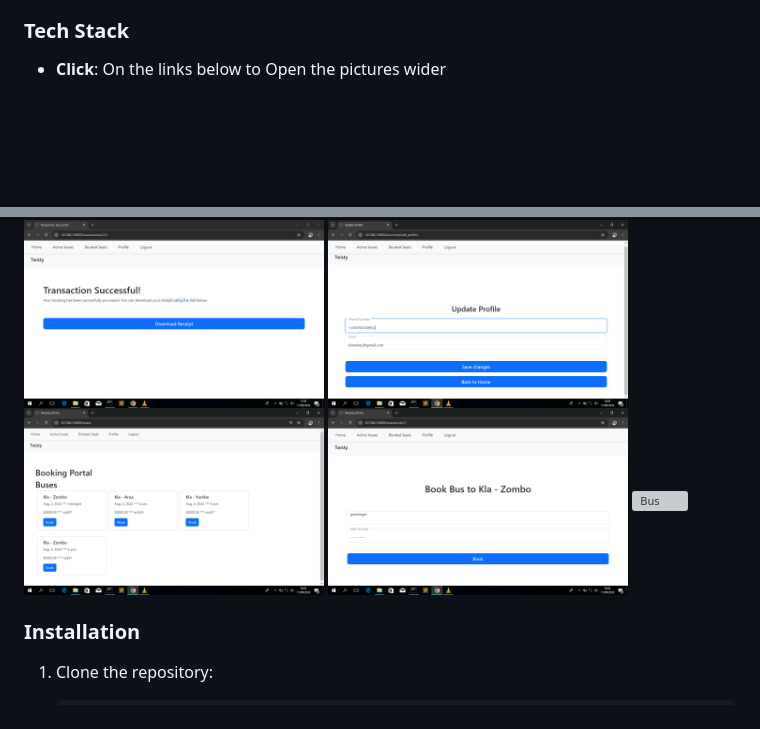
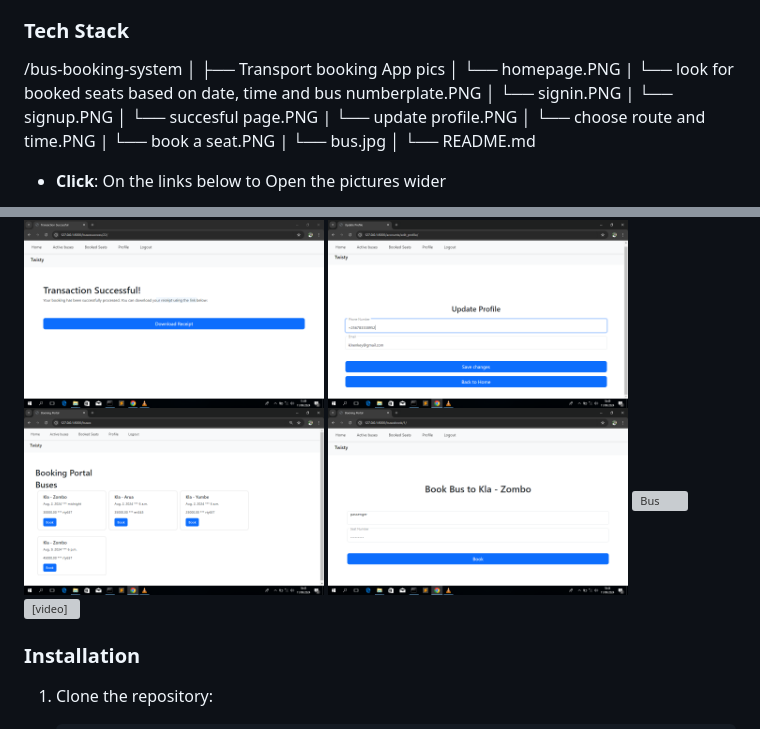
Before and after one commit to steelfreak/Bus-Booking-System, a Markdown page: README.md, 2 parts joined by grey strips. Rendered like a GitHub page; blank space fills up the shorter version; grey boxes are pictures that could not be loaded.

Commit message:
Added Video
Added video code to display video

```diff
--- a/README.md
+++ b/README.md
@@ -23,6 +23,22 @@ The **Bus Booking System** is a web-based application developed using Django tha
 
 ### Tech Stack
 
+/bus-booking-system
+│
+├── Transport booking App pics
+│   └── homepage.PNG
+|   └── look for booked seats based on date, time and bus numberplate.PNG
+│   └── signin.PNG
+|   └── signup.PNG
+│   └── succesful page.PNG
+|   └── update profile.PNG
+│   └── choose route and time.PNG
+|   └── book a seat.PNG
+|   └── bus.jpg
+│
+└── README.md
+
+
 - **Click**: On the links below to Open the pictures wider
 
 <img src="Transport booking App pics/homepage.PNG" alt="Bus" width="300"/>
@@ -34,6 +50,11 @@ The **Bus Booking System** is a web-based application developed using Django tha
 <img src="Transport booking App pics/choose route and time.PNG" alt="Bus" width="300"/>
 <img src="Transport booking App pics/book a seat.PNG" alt="Bus" width="300"/>
 <img src="Transport booking App pics/Responsiveness.mp4" alt="Bus" width="300"/>
+<video width="640" height="480" controls>
+    <source src="Transport booking App pics/Responsiveness.mp4" type="video/mp4">
+    Your browser does not support the video tag.
+</video>
+
 
 
 ### Installation
```
